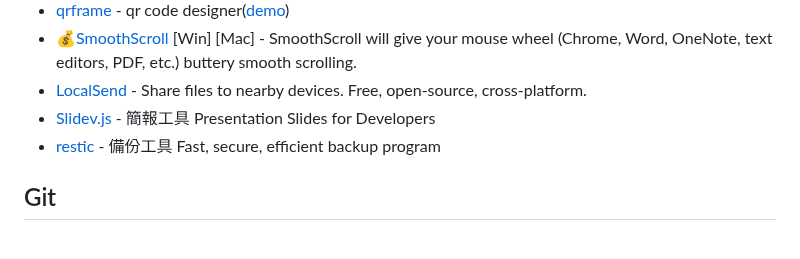
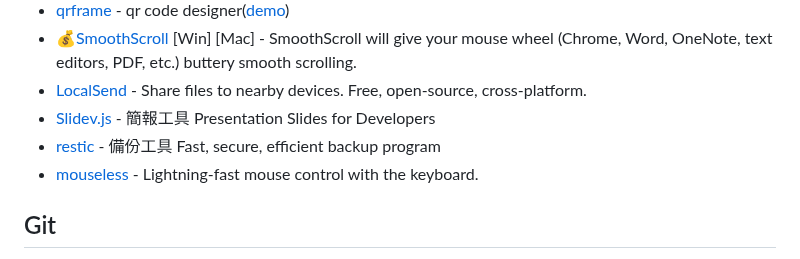
Before and after one commit to seanmars/my-awesome-tools, a Markdown page: docs/README.md, the part around the change. Rendered like a GitHub page.

```diff
--- a/docs/README.md
+++ b/docs/README.md
@@ -117,6 +117,7 @@
 - [LocalSend](https://localsend.org/) - Share files to nearby devices. Free, open-source, cross-platform.
 - [Slidev.js](https://sli.dev/) - 簡報工具 Presentation Slides for Developers
 - [restic](https://github.com/restic/restic) - 備份工具 Fast, secure, efficient backup program
+- [mouseless](https://mouseless.click/) - Lightning-fast mouse control with the keyboard.
 
 ## Git
 
```
